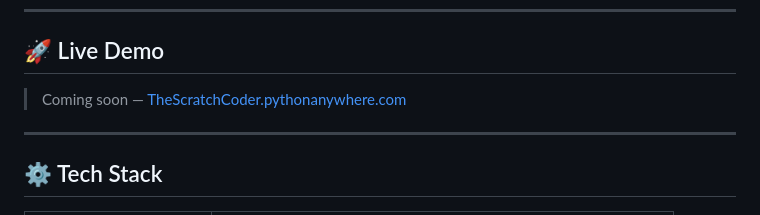
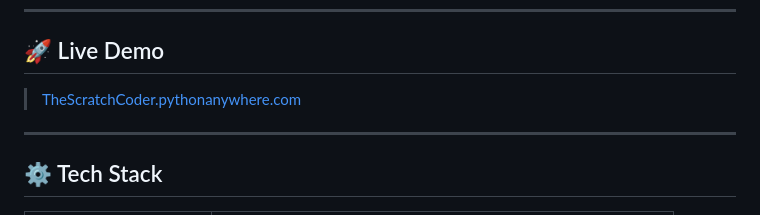
Before and after one commit to TheScratchCoder/chatapp, a Markdown page: README.md, the part around the change. Drawn GitHub-style.

Commit message:
Added live demo link

```diff
--- a/README.md
+++ b/README.md
@@ -11,7 +11,7 @@ A full-stack real-time chat application built with **Django** and **Django Chann
 
 ## 🚀 Live Demo
 
-> Coming soon — [TheScratchCoder.pythonanywhere.com](#)
+> [TheScratchCoder.pythonanywhere.com](https://TheScratchCoder.pythonanywhere.com)
 
 ---
 
```
